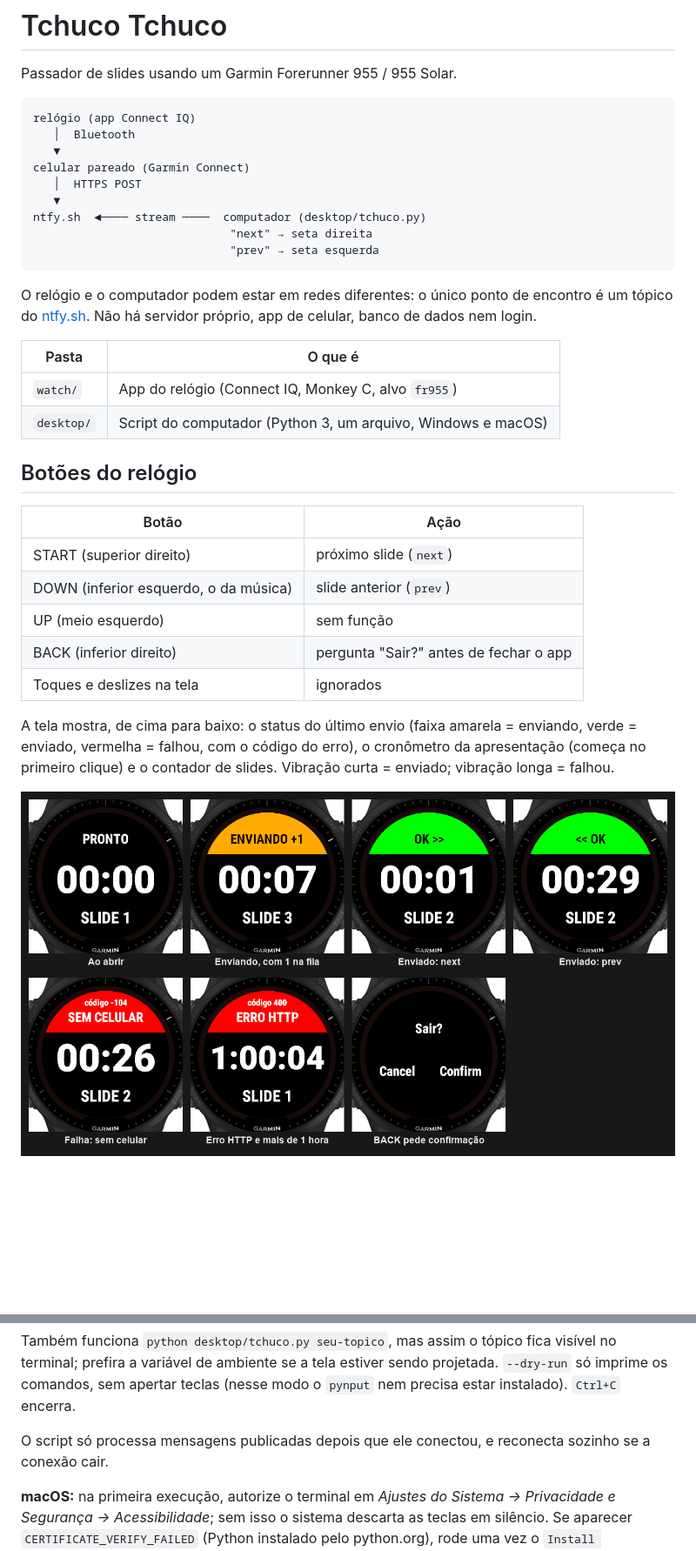
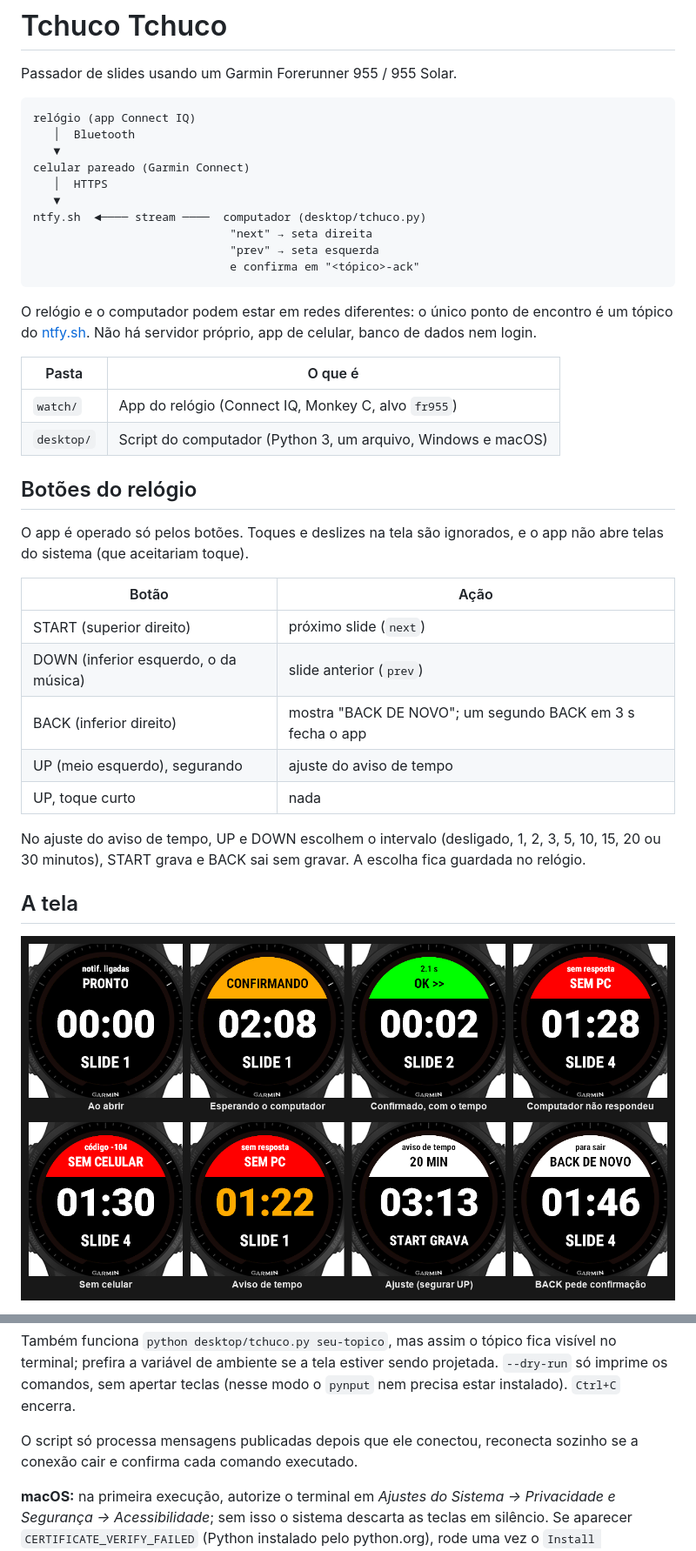
Before and after one commit to santos-wesley/tchuco-tchuco, a Markdown page: README.md, 2 parts joined by grey strips. Shown at 87% size. GitHub-like rendering; pictures changed too: docs/telas.png; blank space fills up the shorter version.

````diff
--- a/README.md
+++ b/README.md
@@ -7,11 +7,12 @@ relógio (app Connect IQ)
    │  Bluetooth
    ▼
 celular pareado (Garmin Connect)
-   │  HTTPS POST
+   │  HTTPS
    ▼
 ntfy.sh  ◄──── stream ────  computador (desktop/tchuco.py)
                              "next" → seta direita
                              "prev" → seta esquerda
+                             e confirma em "<tópico>-ack"
 ```
 
 O relógio e o computador podem estar em redes diferentes: o único ponto de
@@ -25,17 +26,21 @@ app de celular, banco de dados nem login.
 
 ## Botões do relógio
 
+O app é operado só pelos botões. Toques e deslizes na tela são ignorados, e o
+app não abre telas do sistema (que aceitariam toque).
+
 | Botão | Ação |
 |---|---|
 | START (superior direito) | próximo slide (`next`) |
 | DOWN (inferior esquerdo, o da música) | slide anterior (`prev`) |
-| UP (meio esquerdo) | sem função |
-| BACK (inferior direito) | pergunta "Sair?" antes de fechar o app |
-| Toques e deslizes na tela | ignorados |
+| BACK (inferior direito) | mostra "BACK DE NOVO"; um segundo BACK em 3 s fecha o app |
+| UP (meio esquerdo), segurando | ajuste do aviso de tempo |
+| UP, toque curto | nada |
 
-A tela mostra, de cima para baixo: o status do último envio (faixa amarela =
-enviando, verde = enviado, vermelha = falhou, com o código do erro), o
-cronômetro da apresentação (começa no primeiro clique) e o contador de
-slides. Vibração curta = enviado; vibração longa = falhou.
+No ajuste do aviso de tempo, UP e DOWN escolhem o intervalo (desligado, 1, 2,
+3, 5, 10, 15, 20 ou 30 minutos), START grava e BACK sai sem gravar. A escolha
+fica guardada no relógio.
+
+## A tela
 
 ![Telas do app no simulador](docs/telas.png)
@@ -84,8 +107,8 @@ visível no terminal; prefira a variável de ambiente se a tela estiver sendo
 projetada. `--dry-run` só imprime os comandos, sem apertar teclas (nesse modo
 o `pynput` nem precisa estar instalado). `Ctrl+C` encerra.
 
-O script só processa mensagens publicadas depois que ele conectou, e
-reconecta sozinho se a conexão cair.
+O script só processa mensagens publicadas depois que ele conectou, reconecta
+sozinho se a conexão cair e confirma cada comando executado.
 
 **macOS:** na primeira execução, autorize o terminal em *Ajustes do Sistema →
 Privacidade e Segurança → Acessibilidade*; sem isso o sistema descarta as
````
Also changed, not shown: other parts of README.md (+106 -39 lines).
